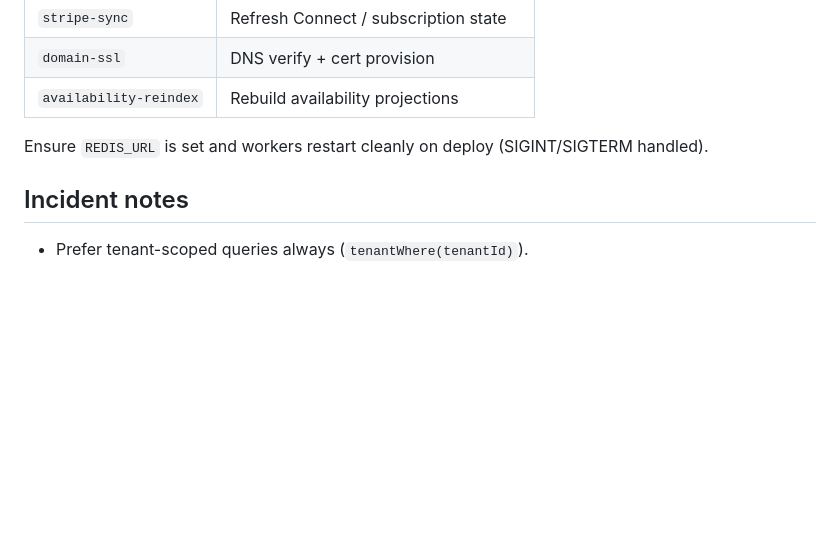
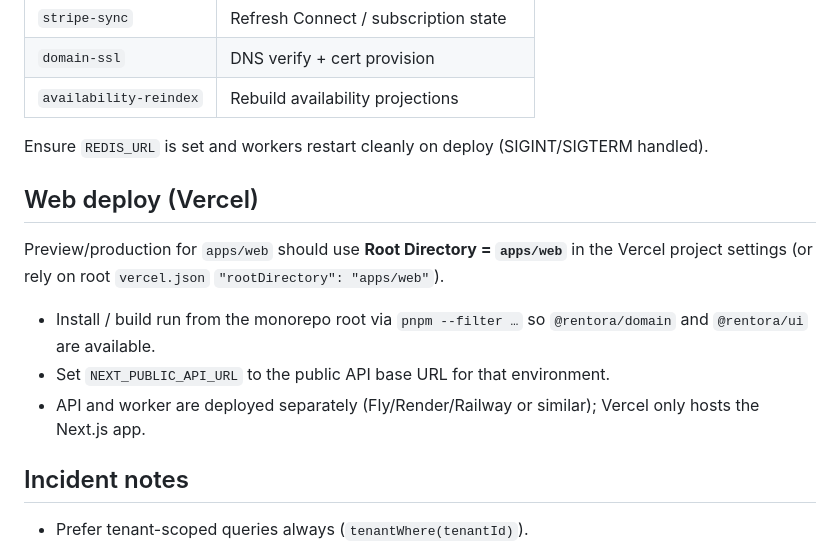
Before and after one commit to Flyvendedk799/HighendEvent, a Markdown page: docs/OPERATOR.md, the part around the change. Rendered like a GitHub page; blank space fills up the shorter version.

Commit message:
docs: note Vercel Root Directory apps/web for monorepo deploys
Co-authored-by: Flyvendedk799 <Flyvendedk799@users.noreply.github.com>

```diff
--- a/docs/OPERATOR.md
+++ b/docs/OPERATOR.md
@@ -68,6 +68,14 @@ Workers (`apps/worker`) consume Redis queues:
 
 Ensure `REDIS_URL` is set and workers restart cleanly on deploy (SIGINT/SIGTERM handled).
 
+## Web deploy (Vercel)
+
+Preview/production for `apps/web` should use **Root Directory = `apps/web`** in the Vercel project settings (or rely on root `vercel.json` `"rootDirectory": "apps/web"`).
+
+- Install / build run from the monorepo root via `pnpm --filter …` so `@rentora/domain` and `@rentora/ui` are available.
+- Set `NEXT_PUBLIC_API_URL` to the public API base URL for that environment.
+- API and worker are deployed separately (Fly/Render/Railway or similar); Vercel only hosts the Next.js app.
+
 ## Incident notes
 
 - Prefer tenant-scoped queries always (`tenantWhere(tenantId)`).
```
